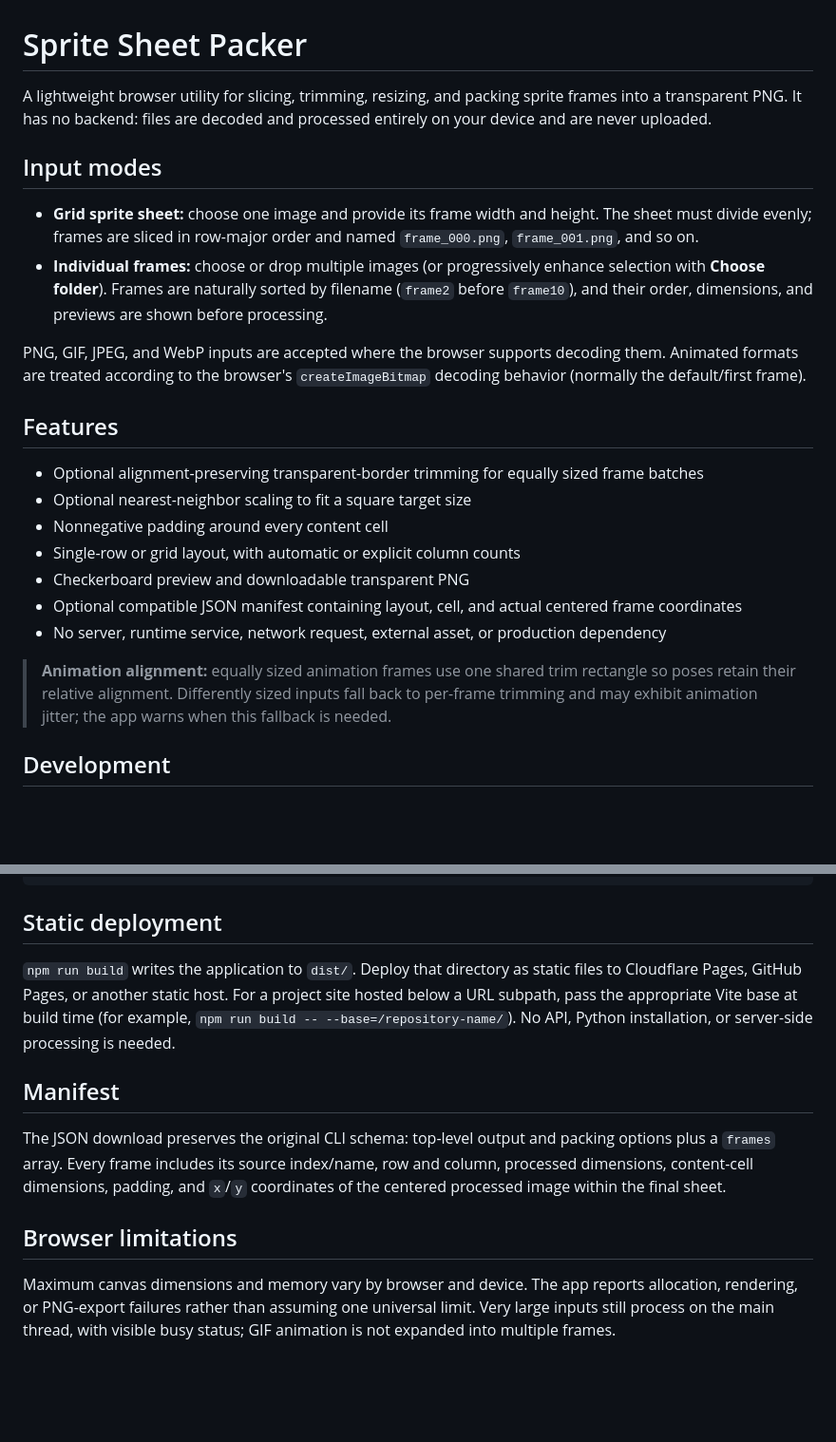
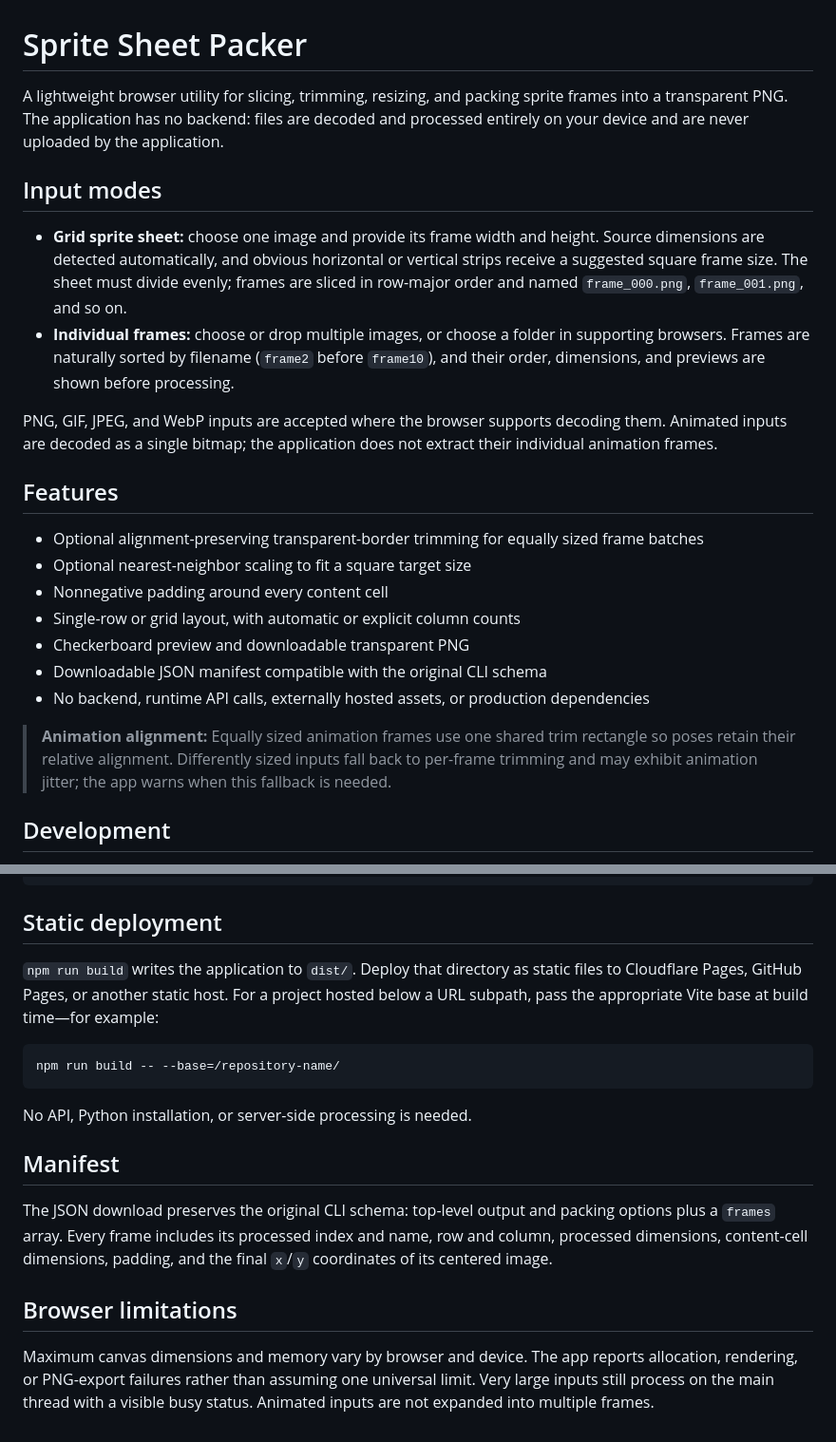
Before and after one commit to mescheidegger/spritesheet-packer, a Markdown page: README.md, 2 parts joined by grey strips. Shown at 95% size. Rendered like a GitHub page; blank space fills up the shorter version.

````diff
--- a/README.md
+++ b/README.md
@@ -1,13 +1,13 @@
 # Sprite Sheet Packer
 
-A lightweight browser utility for slicing, trimming, resizing, and packing sprite frames into a transparent PNG. It has no backend: files are decoded and processed entirely on your device and are never uploaded.
+A lightweight browser utility for slicing, trimming, resizing, and packing sprite frames into a transparent PNG. The application has no backend: files are decoded and processed entirely on your device and are never uploaded by the application.
 
 ## Input modes
 
-- **Grid sprite sheet:** choose one image and provide its frame width and height. The sheet must divide evenly; frames are sliced in row-major order and named `frame_000.png`, `frame_001.png`, and so on.
-- **Individual frames:** choose or drop multiple images (or progressively enhance selection with **Choose folder**). Frames are naturally sorted by filename (`frame2` before `frame10`), and their order, dimensions, and previews are shown before processing.
+- **Grid sprite sheet:** choose one image and provide its frame width and height. Source dimensions are detected automatically, and obvious horizontal or vertical strips receive a suggested square frame size. The sheet must divide evenly; frames are sliced in row-major order and named `frame_000.png`, `frame_001.png`, and so on.
+- **Individual frames:** choose or drop multiple images, or choose a folder in supporting browsers. Frames are naturally sorted by filename (`frame2` before `frame10`), and their order, dimensions, and previews are shown before processing.
 
-PNG, GIF, JPEG, and WebP inputs are accepted where the browser supports decoding them. Animated formats are treated according to the browser's `createImageBitmap` decoding behavior (normally the default/first frame).
+PNG, GIF, JPEG, and WebP inputs are accepted where the browser supports decoding them. Animated inputs are decoded as a single bitmap; the application does not extract their individual animation frames.
 
 ## Features
 
@@ -16,10 +16,10 @@ PNG, GIF, JPEG, and WebP inputs are accepted where the browser supports decoding
 - Nonnegative padding around every content cell
 - Single-row or grid layout, with automatic or explicit column counts
 - Checkerboard preview and downloadable transparent PNG
-- Optional compatible JSON manifest containing layout, cell, and actual centered frame coordinates
-- No server, runtime service, network request, external asset, or production dependency
+- Downloadable JSON manifest compatible with the original CLI schema
+- No backend, runtime API calls, externally hosted assets, or production dependencies
 
-> **Animation alignment:** equally sized animation frames use one shared trim rectangle so poses retain their relative alignment. Differently sized inputs fall back to per-frame trimming and may exhibit animation jitter; the app warns when this fallback is needed.
+> **Animation alignment:** Equally sized animation frames use one shared trim rectangle so poses retain their relative alignment. Differently sized inputs fall back to per-frame trimming and may exhibit animation jitter; the app warns when this fallback is needed.
 
 ## Development
 
@@ -47,12 +47,18 @@ npm run preview
 
 ## Static deployment
 
-`npm run build` writes the application to `dist/`. Deploy that directory as static files to Cloudflare Pages, GitHub Pages, or another static host. For a project site hosted below a URL subpath, pass the appropriate Vite base at build time (for example, `npm run build -- --base=/repository-name/`). No API, Python installation, or server-side processing is needed.
+`npm run build` writes the application to `dist/`. Deploy that directory as static files to Cloudflare Pages, GitHub Pages, or another static host. For a project hosted below a URL subpath, pass the appropriate Vite base at build time—for example:
+
+```bash
+npm run build -- --base=/repository-name/
+```
+
+No API, Python installation, or server-side processing is needed.
 
 ## Manifest
 
-The JSON download preserves the original CLI schema: top-level output and packing options plus a `frames` array. Every frame includes its source index/name, row and column, processed dimensions, content-cell dimensions, padding, and `x`/`y` coordinates of the centered processed image within the final sheet.
+The JSON download preserves the original CLI schema: top-level output and packing options plus a `frames` array. Every frame includes its processed index and name, row and column, processed dimensions, content-cell dimensions, padding, and the final `x`/`y` coordinates of its centered image.
 
 ## Browser limitations
 
-Maximum canvas dimensions and memory vary by browser and device. The app reports allocation, rendering, or PNG-export failures rather than assuming one universal limit. Very large inputs still process on the main thread, with visible busy status; GIF animation is not expanded into multiple frames.
+Maximum canvas dimensions and memory vary by browser and device. The app reports allocation, rendering, or PNG-export failures rather than assuming one universal limit. Very large inputs still process on the main thread with a visible busy status. Animated inputs are not expanded into multiple frames.
````
Also changed, not shown: other parts of README.md (+1 -1 lines).
